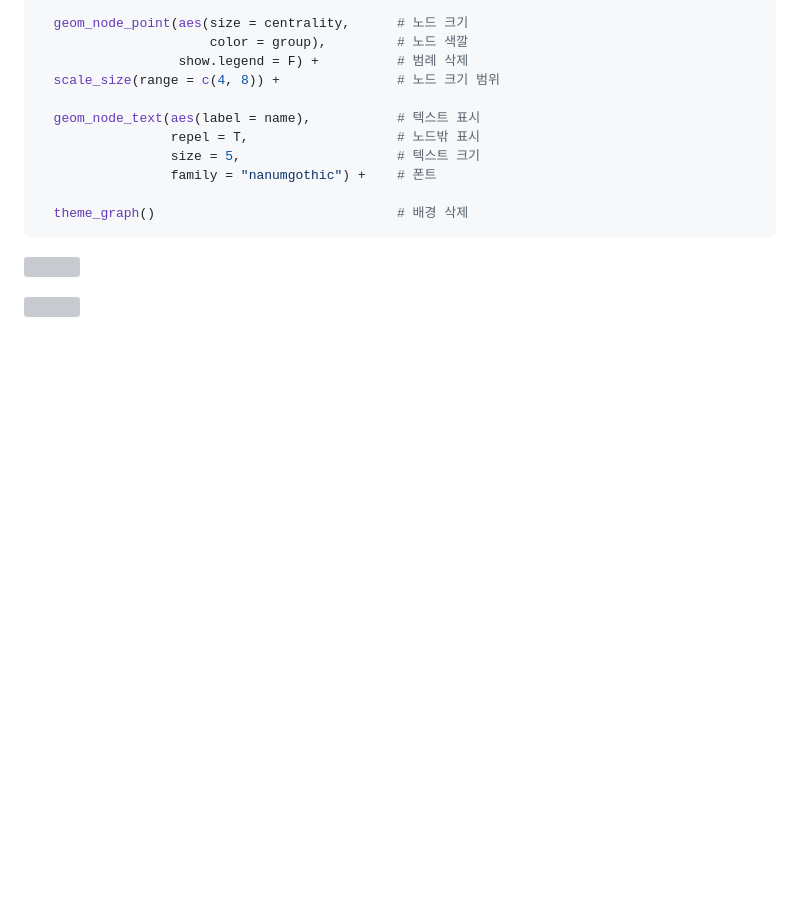
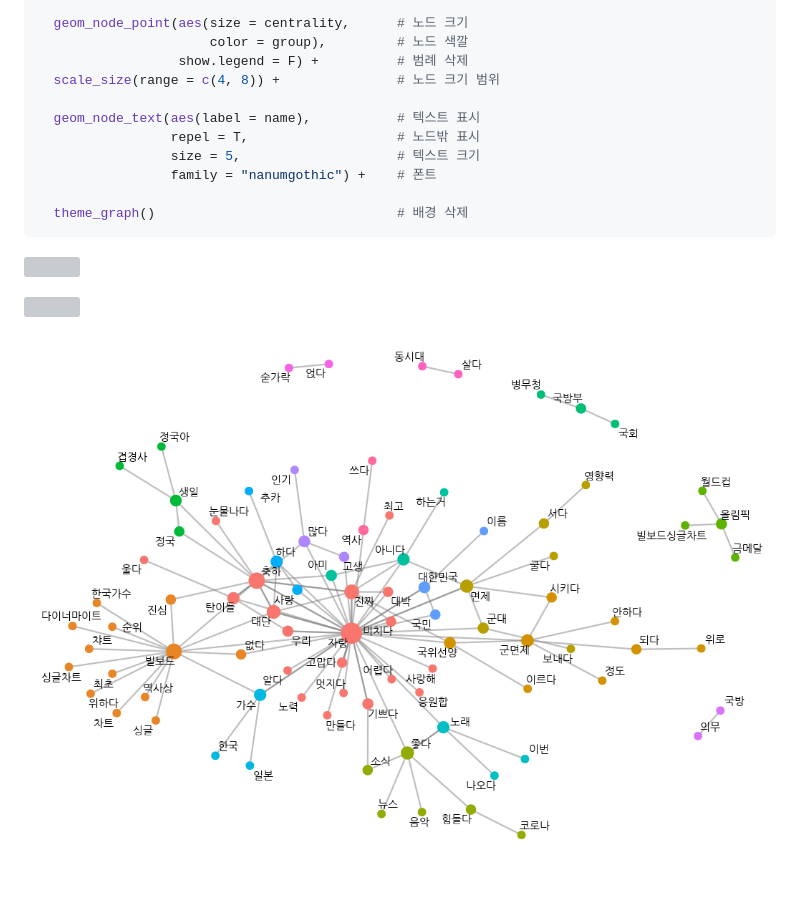
Before and after one commit to updragon/Doit_textmining, a Markdown page: Quiz/Quiz_Part5.md, the part around the change. Rendered like a GitHub page; pictures changed too: Quiz/img/Q5_6_2_3.png (added); blank space fills up the shorter version; grey boxes are pictures that could not be loaded.

Commit message:
img

```diff
--- a/Quiz/Quiz_Part5.md
+++ b/Quiz/Quiz_Part5.md
@@ -375,3 +375,5 @@ ggraph(graph_bigram, layout = "fr") +         # 레이아웃
 ![](img/Q5_6_2.png)
 
 ![](img/Q5_6_2_2.png)
+
+![](img/Q5_6_2_3.png)
```
Also changed, not shown: 1 other file.
